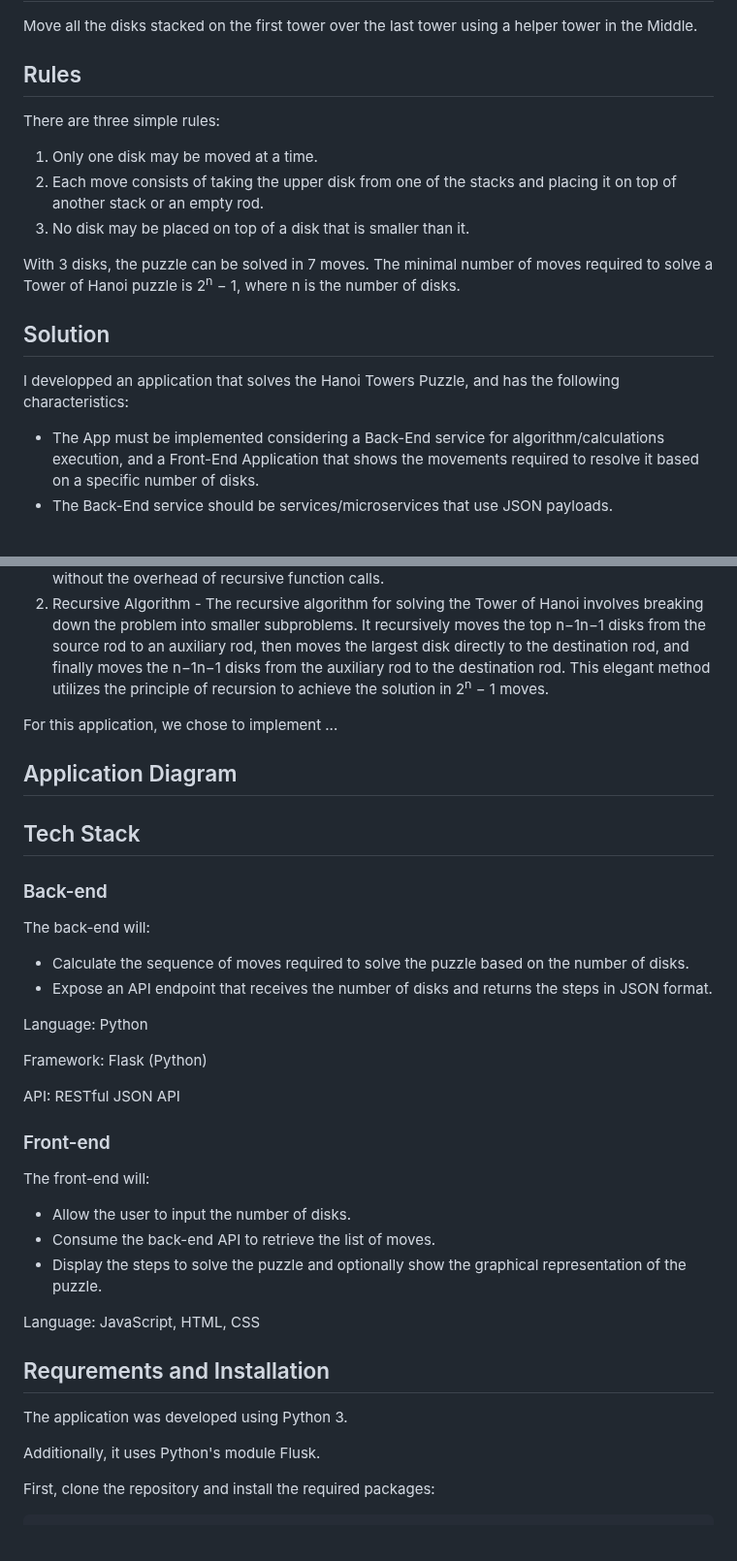
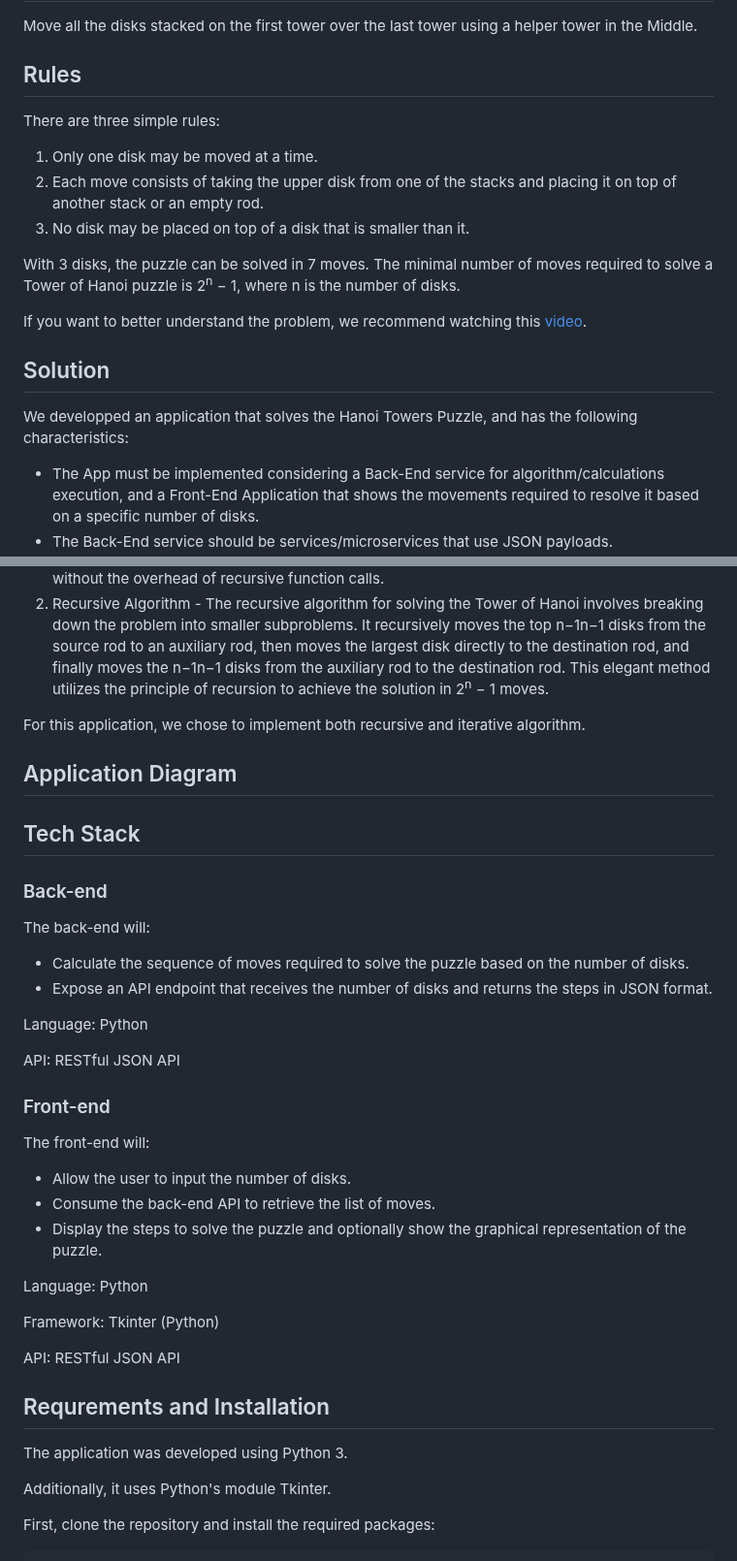
Before and after one commit to hristinanikpi/tower_of_hanoi, a Markdown page: README.md, 2 parts joined by grey strips. Shown at 97% size. Drawn GitHub-style; blank space fills up the shorter version.

Commit message:
add links in readme

```diff
--- a/README.md
+++ b/README.md
@@ -20,6 +20,7 @@ The tower of Hanoi is a mathematical puzzle. It consists of three rods and sever
 Move all the disks stacked on the first tower over the last tower using a helper tower in the Middle.
 
 ## Rules
+
 There are three simple rules:
 1. Only one disk may be moved at a time.
 1. Each move consists of taking the upper disk from one of the stacks and placing it on top of another stack or an empty rod.
@@ -27,9 +28,11 @@ There are three simple rules:
 
 With 3 disks, the puzzle can be solved in 7 moves. The minimal number of moves required to solve a Tower of Hanoi puzzle is 2<sup>n</sup> − 1, where n is the number of disks.
 
+If you want to better understand the problem, we recommend watching this [video](https://www.youtube.com/watch?v=rf6uf3jNjbo&t=282s).
+
 ## Solution
 
-I developped an application that solves the Hanoi Towers Puzzle, and has the following characteristics:
+We developped an application that solves the Hanoi Towers Puzzle, and has the following characteristics:
 - The App must be implemented considering a Back-End service for algorithm/calculations execution, and a Front-End Application that shows the movements required to resolve it based on a specific number of disks.
 - The Back-End service should be services/microservices that use JSON payloads.
 - The Front-End could be a Web Application that will consume the Back End Service/API and must show the required movements to solve the Puzzle.
@@ -40,7 +43,7 @@ The problem can be solved with a few different algorithms:
 1. Iterative Algorithm - The iterative algorithm for the Tower of Hanoi employs a systematic approach to move disks without recursion, often utilizing a loop and following specific rules based on the parity of the number of disks. It typically involves moving disks between the rods in a predetermined sequence, ensuring that smaller disks are always placed on top of larger disks. This approach also requires 2<sup>n</sup> − 1 moves, providing an efficient way to solve the puzzle without the overhead of recursive function calls.
 1. Recursive Algorithm - The recursive algorithm for solving the Tower of Hanoi involves breaking down the problem into smaller subproblems. It recursively moves the top n−1n−1 disks from the source rod to an auxiliary rod, then moves the largest disk directly to the destination rod, and finally moves the n−1n−1 disks from the auxiliary rod to the destination rod. This elegant method utilizes the principle of recursion to achieve the solution in 2<sup>n</sup> − 1 moves.
 
-For this application, we chose to implement ...
+For this application, we chose to implement both recursive and iterative algorithm.
 
 ## Application Diagram
 
@@ -54,8 +57,6 @@ The back-end will:
 
 Language: Python
 
-Framework: Flask (Python)
-
 API: RESTful JSON API
 
 ### Front-end
@@ -65,13 +66,17 @@ The front-end will:
 - Consume the back-end API to retrieve the list of moves.
 - Display the steps to solve the puzzle and optionally show the graphical representation of the puzzle.
 
-Language: JavaScript, HTML, CSS
+Language: Python
+
+Framework: Tkinter (Python)
+
+API: RESTful JSON API
 
 ## Requrements and Installation
 
 The application was developed using Python 3.
 
-Additionally, it uses Python's module Flusk.
+Additionally, it uses Python's module Tkinter.
 
 First, clone the repository and install the required packages:
 
```
Also changed, not shown: other parts of README.md (+1 -1 lines).
